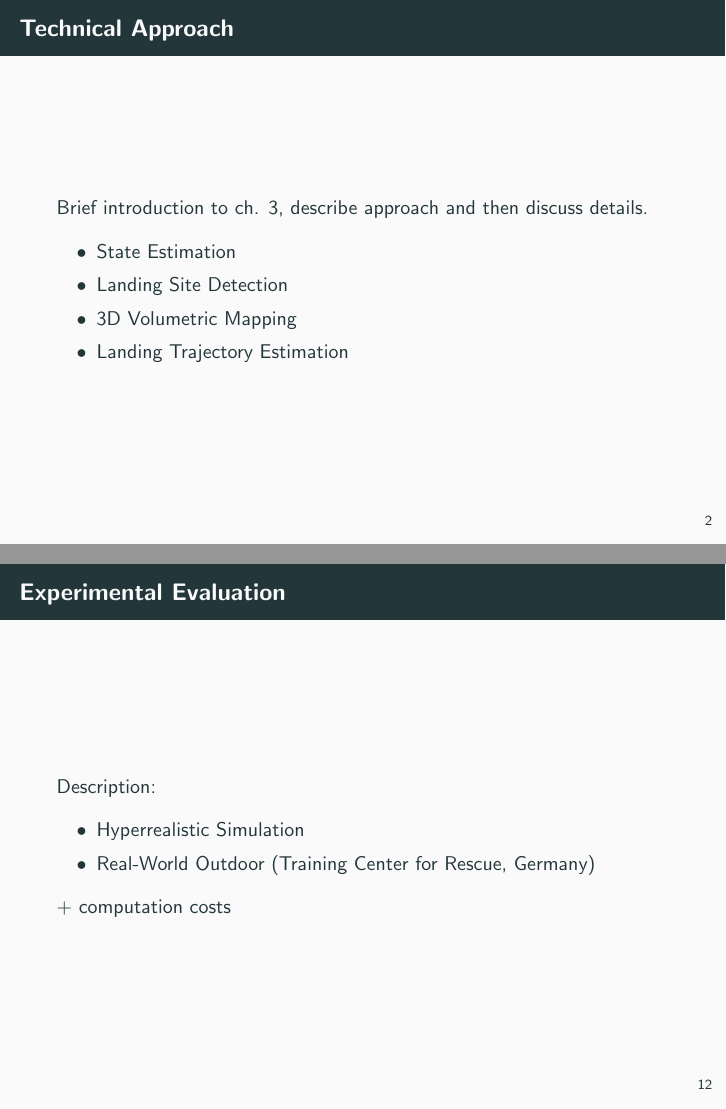
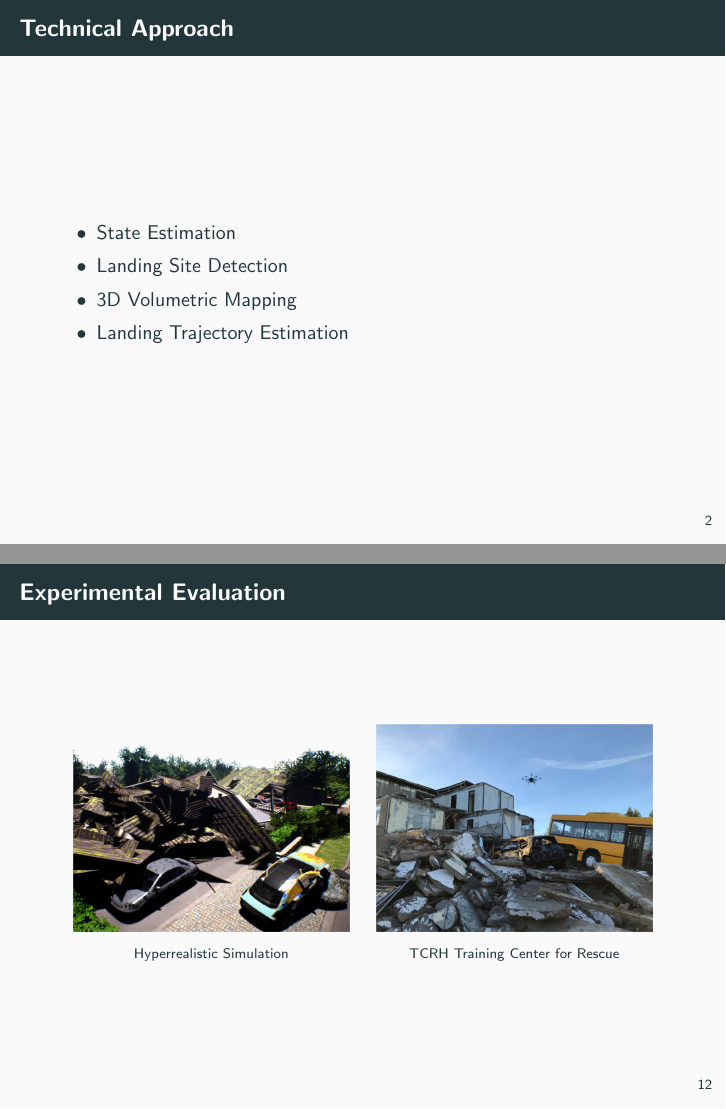
Before and after one commit to micco00x/cpr-uavs, LaTeX slides (slides/presentation.tex): pages 3 and 13 of 19, joined at a grey line. Compiled offline with pdfLaTeX.

Commit message:
Experimental Evaluation updated

```diff
--- a/slides/presentation.tex
+++ b/slides/presentation.tex
@@ -36,7 +36,6 @@
     \end{frame}
 
     \begin{frame}{Technical Approach}
-        Brief introduction to ch. 3, describe approach and then discuss details.
         \begin{itemize}
             \item State Estimation
             \item Landing Site Detection
@@ -171,19 +170,31 @@
     \end{frame}
 
     \begin{frame}{Experimental Evaluation}
-        Description:
-        \begin{itemize}
-            \item Hyperrealistic Simulation
-            \item Real-World Outdoor (Training Center for Rescue, Germany)
-        \end{itemize}
-        + computation costs
+        %\begin{itemize}
+        %    \item Hyperrealistic Simulation
+        %    \item Real-World Outdoor (Training Center for Rescue, Germany)
+        %    \item Computation Costs
+        %\end{itemize}
+        \begin{figure}%[ht]
+            \begin{minipage}{0.45\linewidth}
+                \centering
+                \includegraphics[width=\textwidth]{images/Fig5a.png}
+                {\scriptsize Hyperrealistic Simulation}
+            \end{minipage}
+            \hspace{0.25cm}
+            \begin{minipage}{0.45\linewidth}
+                \centering
+                \includegraphics[width=\textwidth]{images/Fig5b.png}
+                {\scriptsize TCRH Training Center for Rescue}
+            \end{minipage}
+        \end{figure}
     \end{frame}
 
     \begin{frame}{Experimental Evaluation: Hyperrealistic Simulation}
         Hyperrealistic Simulation Experiments
     \end{frame}
 
-    \begin{frame}{Experimental Evaluation: Real-World Outdoor}
+    \begin{frame}{Experimental Evaluation: TCRH}
         Real-World Outdoor Experiments
     \end{frame}
 
```
Also changed, not shown: slides/images/Fig5.png (deleted), slides/images/Fig5a.png (added), slides/images/Fig5b.png (added).
